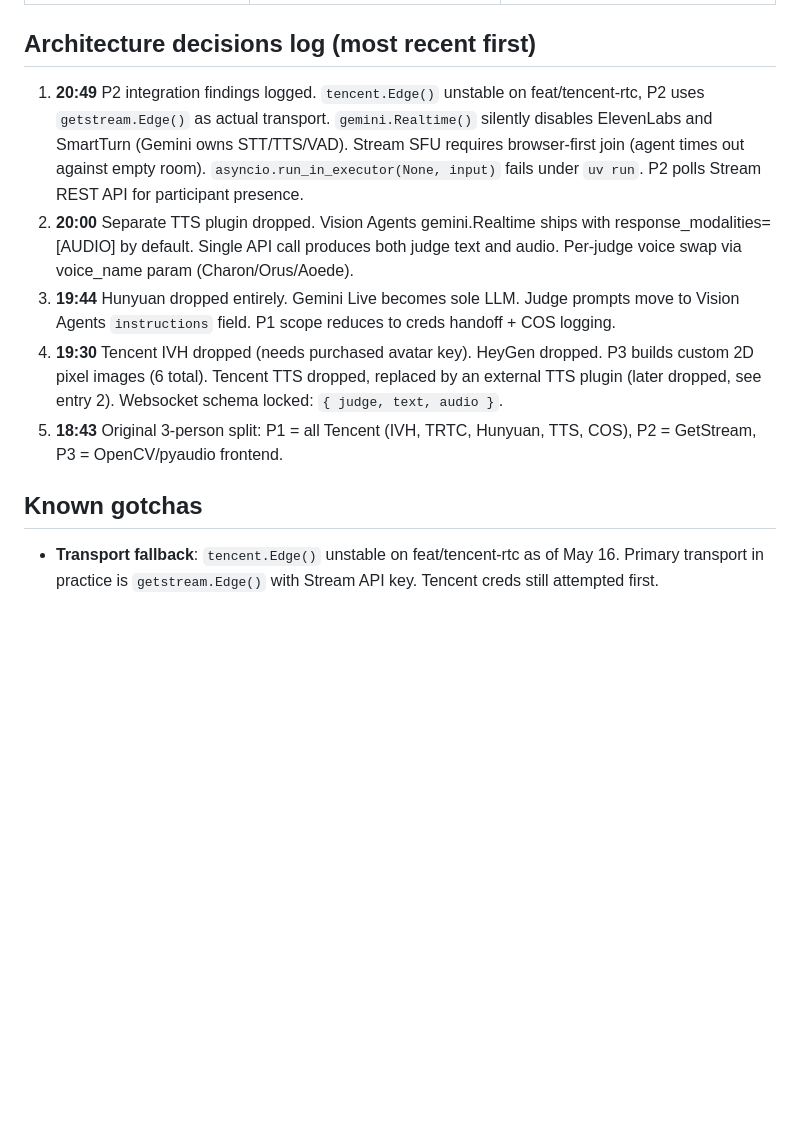
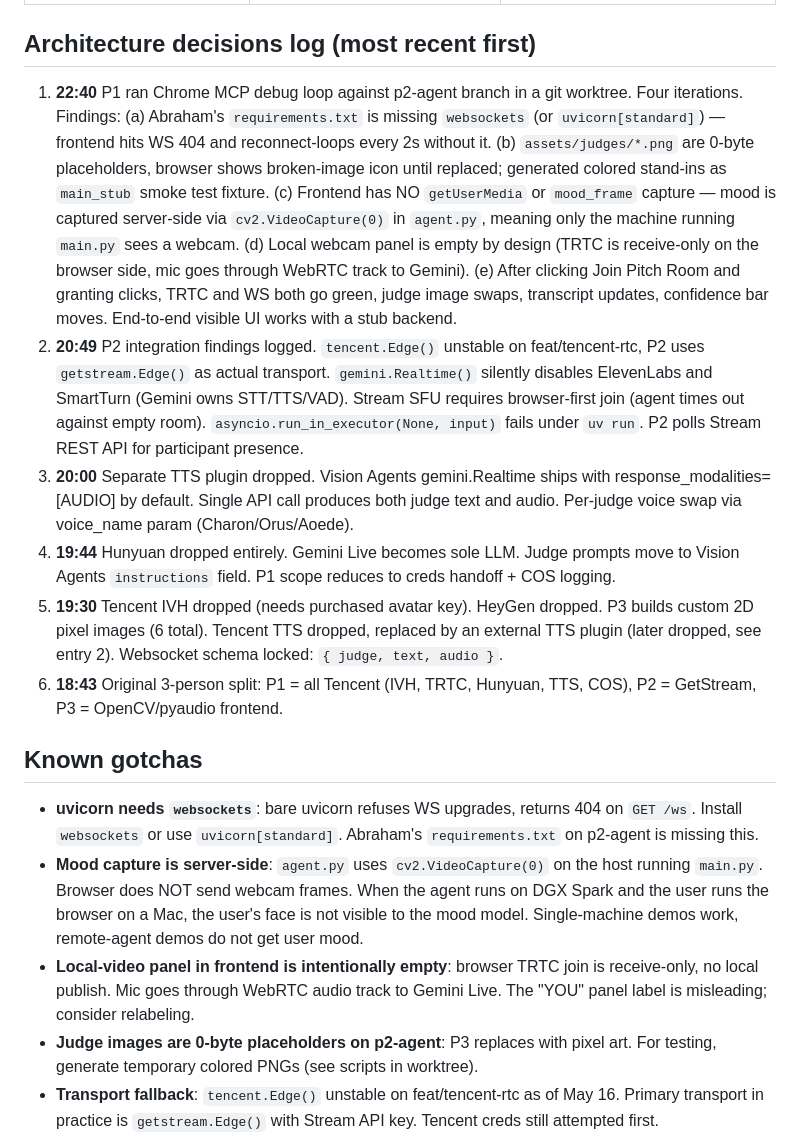
Before and after one commit to edrickchang13/sharktank, a Markdown page: CLAUDE.md, the part around one of its changes. Drawn GitHub-style; blank space fills up the shorter version.

```diff
--- a/CLAUDE.md
+++ b/CLAUDE.md
@@ -119,7 +139,8 @@ See `.env.example`. Summary:
 
 ## Architecture decisions log (most recent first)
 
-1. **20:49** P2 integration findings logged. `tencent.Edge()` unstable on feat/tencent-rtc, P2 uses `getstream.Edge()` as actual transport. `gemini.Realtime()` silently disables ElevenLabs and SmartTurn (Gemini owns STT/TTS/VAD). Stream SFU requires browser-first join (agent times out against empty room). `asyncio.run_in_executor(None, input)` fails under `uv run`. P2 polls Stream REST API for participant presence.
+1. **22:40** P1 ran Chrome MCP debug loop against p2-agent branch in a git worktree. Four iterations. Findings: (a) Abraham's `requirements.txt` is missing `websockets` (or `uvicorn[standard]`) — frontend hits WS 404 and reconnect-loops every 2s without it. (b) `assets/judges/*.png` are 0-byte placeholders, browser shows broken-image icon until replaced; generated colored stand-ins as `main_stub` smoke test fixture. (c) Frontend has NO `getUserMedia` or `mood_frame` capture — mood is captured server-side via `cv2.VideoCapture(0)` in `agent.py`, meaning only the machine running `main.py` sees a webcam. (d) Local webcam panel is empty by design (TRTC is receive-only on the browser side, mic goes through WebRTC track to Gemini). (e) After clicking Join Pitch Room and granting clicks, TRTC and WS both go green, judge image swaps, transcript updates, confidence bar moves. End-to-end visible UI works with a stub backend.
+2. **20:49** P2 integration findings logged. `tencent.Edge()` unstable on feat/tencent-rtc, P2 uses `getstream.Edge()` as actual transport. `gemini.Realtime()` silently disables ElevenLabs and SmartTurn (Gemini owns STT/TTS/VAD). Stream SFU requires browser-first join (agent times out against empty room). `asyncio.run_in_executor(None, input)` fails under `uv run`. P2 polls Stream REST API for participant presence.
 2. **20:00** Separate TTS plugin dropped. Vision Agents gemini.Realtime ships with response_modalities=[AUDIO] by default. Single API call produces both judge text and audio. Per-judge voice swap via voice_name param (Charon/Orus/Aoede).
 3. **19:44** Hunyuan dropped entirely. Gemini Live becomes sole LLM. Judge prompts move to Vision Agents `instructions` field. P1 scope reduces to creds handoff + COS logging.
 4. **19:30** Tencent IVH dropped (needs purchased avatar key). HeyGen dropped. P3 builds custom 2D pixel images (6 total). Tencent TTS dropped, replaced by an external TTS plugin (later dropped, see entry 2). Websocket schema locked: `{ judge, text, audio }`.
@@ -127,6 +148,10 @@ See `.env.example`. Summary:
 
 ## Known gotchas
 
+- **uvicorn needs `websockets`**: bare uvicorn refuses WS upgrades, returns 404 on `GET /ws`. Install `websockets` or use `uvicorn[standard]`. Abraham's `requirements.txt` on p2-agent is missing this.
+- **Mood capture is server-side**: `agent.py` uses `cv2.VideoCapture(0)` on the host running `main.py`. Browser does NOT send webcam frames. When the agent runs on DGX Spark and the user runs the browser on a Mac, the user's face is not visible to the mood model. Single-machine demos work, remote-agent demos do not get user mood.
+- **Local-video panel in frontend is intentionally empty**: browser TRTC join is receive-only, no local publish. Mic goes through WebRTC audio track to Gemini Live. The "YOU" panel label is misleading; consider relabeling.
+- **Judge images are 0-byte placeholders on p2-agent**: P3 replaces with pixel art. For testing, generate temporary colored PNGs (see scripts in worktree).
 - **Transport fallback**: `tencent.Edge()` unstable on feat/tencent-rtc as of May 16. Primary transport in practice is `getstream.Edge()` with Stream API key. Tencent creds still attempted first.
 - **gemini.Realtime takes over STT/TTS/VAD**: do not add `smart_turn`, `elevenlabs`, or any STT/TTS plugin to the agent config. They get silently disabled. Gemini handles all voice internally with 24kHz PCM output.
 - **Stream SFU join order**: browser must join the call first. Agent that joins first times out the room. P2 polls Stream REST API for participant presence and joins after.
```
Also changed, not shown: other parts of CLAUDE.md (+20 -0 lines).
